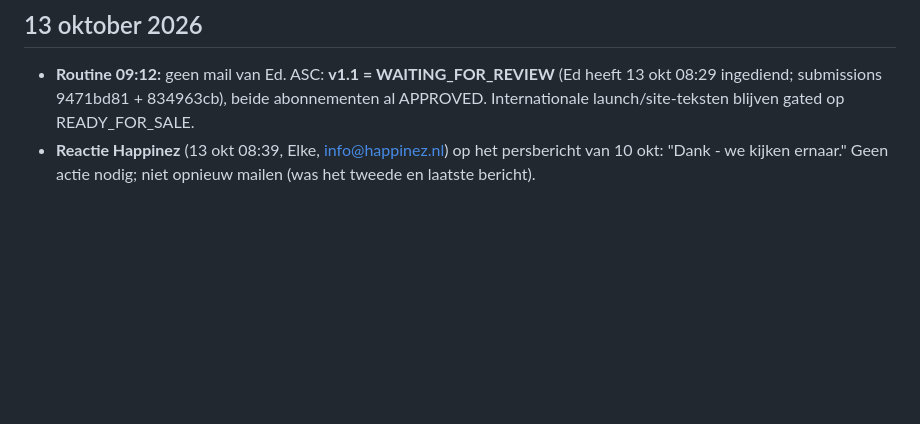
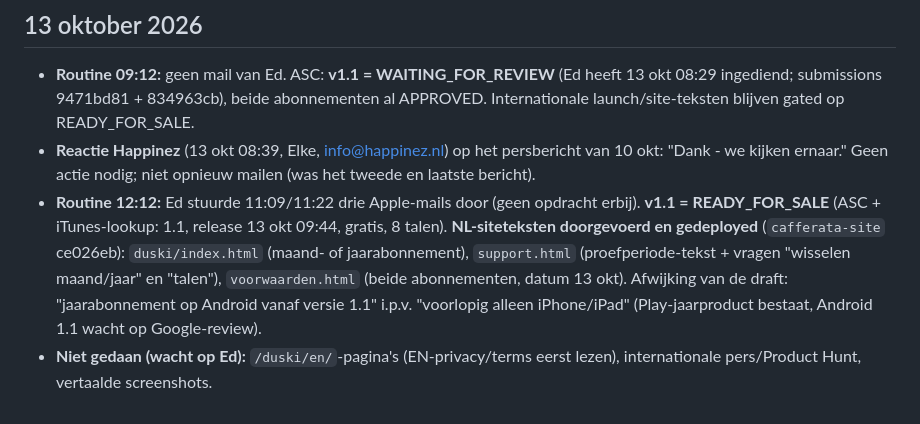
Before and after one commit to EdCafferata/duski, a Markdown page: MARKETING-LOG.md, the part around the change. Drawn GitHub-style; blank space fills up the shorter version.

Commit message:
Marketing-log 13 okt: v1.1 live, NL-siteteksten doorgevoerd
Co-Authored-By: Claude Opus 5.5 <noreply@anthropic.com>

```diff
--- a/MARKETING-LOG.md
+++ b/MARKETING-LOG.md
@@ -74,3 +74,9 @@
   9471bd81 + 834963cb), beide abonnementen al APPROVED. Internationale launch/site-teksten blijven gated op READY_FOR_SALE.
 - **Reactie Happinez** (13 okt 08:39, Elke, info@happinez.nl) op het persbericht van 10 okt: "Dank - we kijken ernaar."
   Geen actie nodig; niet opnieuw mailen (was het tweede en laatste bericht).
+- **Routine 12:12:** Ed stuurde 11:09/11:22 drie Apple-mails door (geen opdracht erbij). **v1.1 = READY_FOR_SALE** (ASC + iTunes-lookup:
+  1.1, release 13 okt 09:44, gratis, 8 talen). **NL-siteteksten doorgevoerd en gedeployed** (`cafferata-site` ce026eb): `duski/index.html`
+  (maand- of jaarabonnement), `support.html` (proefperiode-tekst + vragen "wisselen maand/jaar" en "talen"), `voorwaarden.html`
+  (beide abonnementen, datum 13 okt). Afwijking van de draft: "jaarabonnement op Android vanaf versie 1.1" i.p.v. "voorlopig alleen
+  iPhone/iPad" (Play-jaarproduct bestaat, Android 1.1 wacht op Google-review).
+- **Niet gedaan (wacht op Ed):** `/duski/en/`-pagina's (EN-privacy/terms eerst lezen), internationale pers/Product Hunt, vertaalde screenshots.
```
Also changed, not shown: marketing/SITE-V1.1-TEKSTEN.md (+2 -2 lines).
